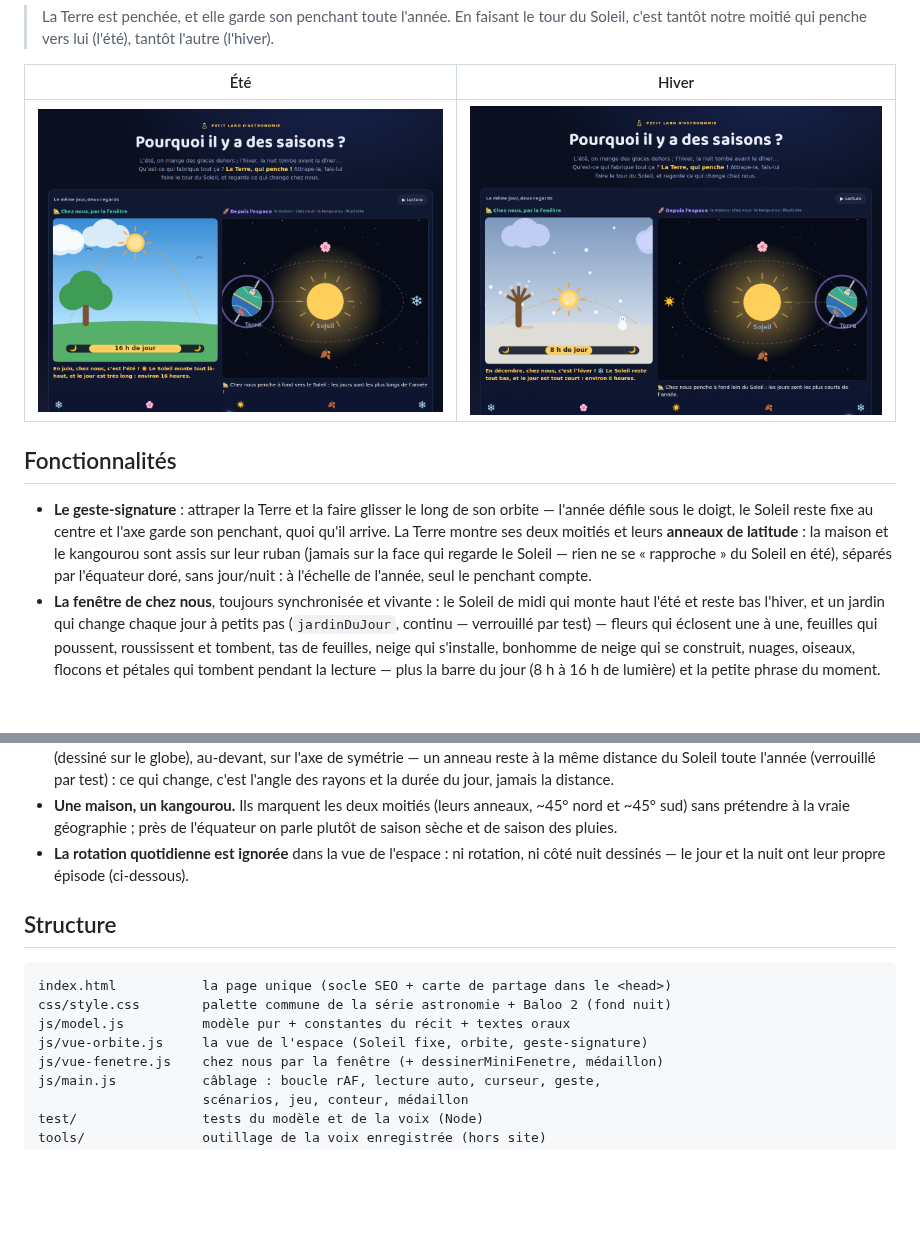
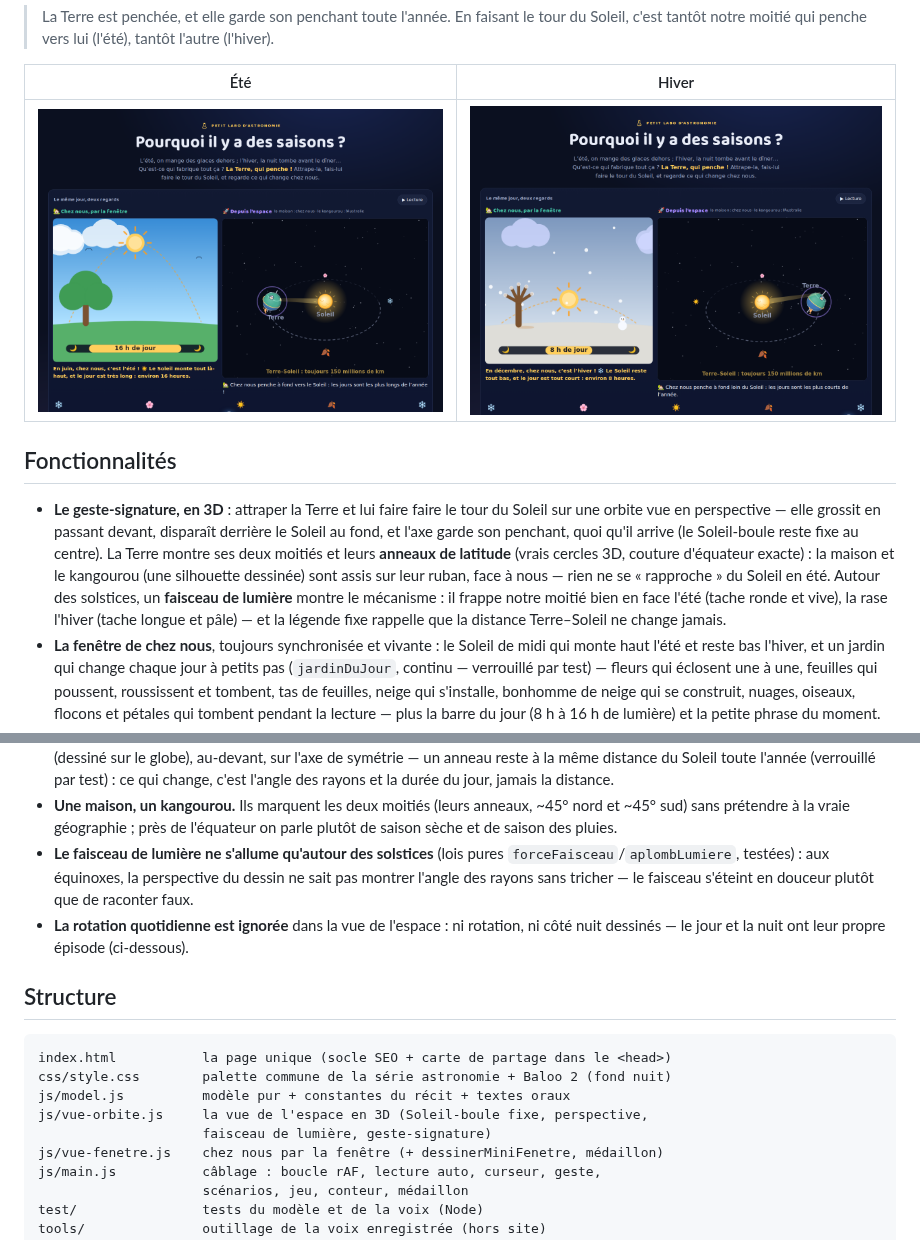
Before and after one commit to davidb-prog/la-terre-est-penchee, a Markdown page: README.md, 2 parts joined by grey strips. GitHub-like rendering; pictures changed too: docs/desktop-ete.png, docs/desktop-hiver.png; blank space fills up the shorter version.

```diff
--- a/README.md
+++ b/README.md
@@ -18,13 +18,17 @@ L'idée centrale, celle que l'enfant doit retenir :
 
 ## Fonctionnalités
 
-- **Le geste-signature** : attraper la Terre et la faire glisser le long de son
-  orbite — l'année défile sous le doigt, le Soleil reste fixe au centre et l'axe
-  garde son penchant, quoi qu'il arrive. La Terre montre ses deux moitiés et
-  leurs **anneaux de latitude** : la maison et le kangourou sont assis sur leur
-  ruban (jamais sur la face qui regarde le Soleil — rien ne se « rapproche » du
-  Soleil en été), séparés par l'équateur doré, sans jour/nuit : à l'échelle de
-  l'année, seul le penchant compte.
+- **Le geste-signature, en 3D** : attraper la Terre et lui faire faire le tour
+  du Soleil sur une orbite vue en perspective — elle grossit en passant devant,
+  disparaît derrière le Soleil au fond, et l'axe garde son penchant, quoi qu'il
+  arrive (le Soleil-boule reste fixe au centre). La Terre montre ses deux
+  moitiés et leurs **anneaux de latitude** (vrais cercles 3D, couture d'équateur
+  exacte) : la maison et le kangourou (une silhouette dessinée) sont assis sur
+  leur ruban, face à nous — rien ne se « rapproche » du Soleil en été. Autour
+  des solstices, un **faisceau de lumière** montre le mécanisme : il frappe
+  notre moitié bien en face l'été (tache ronde et vive), la rase l'hiver (tache
+  longue et pâle) — et la légende fixe rappelle que la distance Terre–Soleil ne
+  change jamais.
 - **La fenêtre de chez nous**, toujours synchronisée et vivante : le Soleil de
   midi qui monte haut l'été et reste bas l'hiver, et un jardin qui change
   chaque jour à petits pas (`jardinDuJour`, continu — verrouillé par test) —
@@ -122,6 +126,10 @@ manifeste est vide (c'est le cas), tout passe à la synthèse. Marche à suivre
 - **Une maison, un kangourou.** Ils marquent les deux moitiés (leurs anneaux,
   ~45° nord et ~45° sud) sans prétendre à la vraie géographie ; près de
   l'équateur on parle plutôt de saison sèche et de saison des pluies.
+- **Le faisceau de lumière ne s'allume qu'autour des solstices** (lois pures
+  `forceFaisceau`/`aplombLumiere`, testées) : aux équinoxes, la perspective du
+  dessin ne sait pas montrer l'angle des rayons sans tricher — le faisceau
+  s'éteint en douceur plutôt que de raconter faux.
 - **La rotation quotidienne est ignorée** dans la vue de l'espace : ni rotation,
   ni côté nuit dessinés — le jour et la nuit ont leur propre épisode
   (ci-dessous).
@@ -132,7 +140,8 @@ manifeste est vide (c'est le cas), tout passe à la synthèse. Marche à suivre
 index.html           la page unique (socle SEO + carte de partage dans le <head>)
 css/style.css        palette commune de la série astronomie + Baloo 2 (fond nuit)
 js/model.js          modèle pur + constantes du récit + textes oraux
-js/vue-orbite.js     la vue de l'espace (Soleil fixe, orbite, geste-signature)
+js/vue-orbite.js     la vue de l'espace en 3D (Soleil-boule fixe, perspective,
+                     faisceau de lumière, geste-signature)
 js/vue-fenetre.js    chez nous par la fenêtre (+ dessinerMiniFenetre, médaillon)
 js/main.js           câblage : boucle rAF, lecture auto, curseur, geste,
                      scénarios, jeu, conteur, médaillon
```
Also changed, not shown: CLAUDE.md (+38 -7 lines), docs/mobile-ete.png, docs/mobile-hiver.png, 5 other files.
